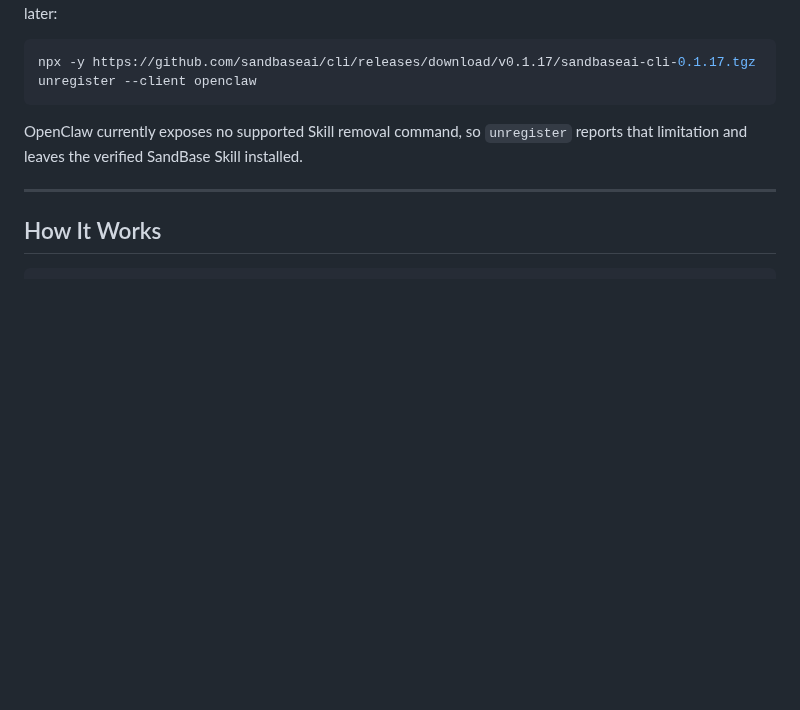
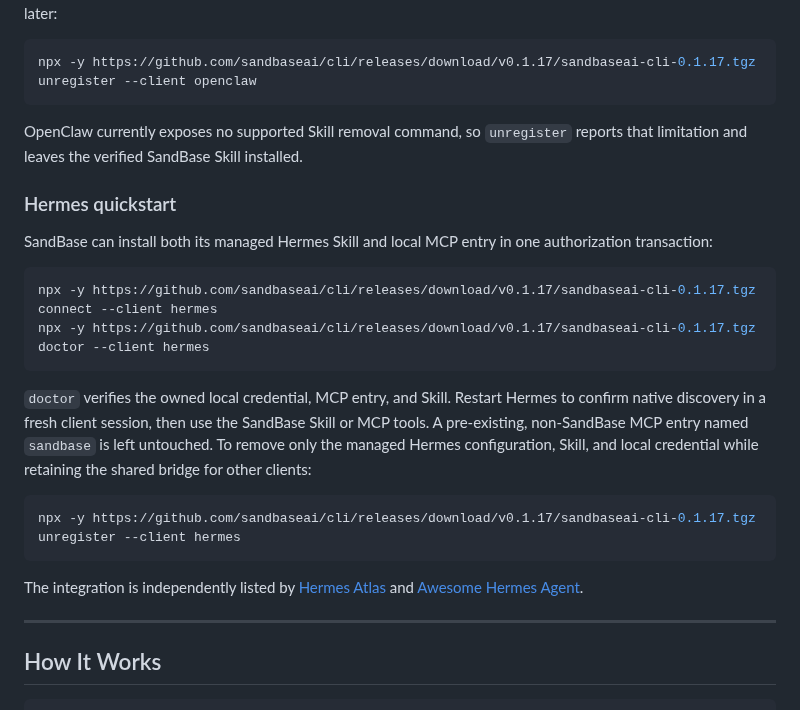
Before and after one commit to sandbaseai/cli, a Markdown page: README.md, the part around the change. Drawn GitHub-style; blank space fills up the shorter version.

````diff
--- a/README.md
+++ b/README.md
@@ -221,6 +221,30 @@ npx -y https://github.com/sandbaseai/cli/releases/download/v0.1.17/sandbaseai-cl
 OpenClaw currently exposes no supported Skill removal command, so `unregister`
 reports that limitation and leaves the verified SandBase Skill installed.
 
+### Hermes quickstart
+
+SandBase can install both its managed Hermes Skill and local MCP entry in one
+authorization transaction:
+
+```sh
+npx -y https://github.com/sandbaseai/cli/releases/download/v0.1.17/sandbaseai-cli-0.1.17.tgz connect --client hermes
+npx -y https://github.com/sandbaseai/cli/releases/download/v0.1.17/sandbaseai-cli-0.1.17.tgz doctor --client hermes
+```
+
+`doctor` verifies the owned local credential, MCP entry, and Skill. Restart
+Hermes to confirm native discovery in a fresh client session, then use the
+SandBase Skill or MCP tools. A pre-existing, non-SandBase MCP entry named
+`sandbase` is left untouched. To remove only the managed Hermes configuration,
+Skill, and local credential while retaining the shared bridge for other clients:
+
+```sh
+npx -y https://github.com/sandbaseai/cli/releases/download/v0.1.17/sandbaseai-cli-0.1.17.tgz unregister --client hermes
+```
+
+The integration is independently listed by
+[Hermes Atlas](https://github.com/ksimback/hermes-ecosystem) and
+[Awesome Hermes Agent](https://github.com/0xNyk/awesome-hermes-agent#integrations--bridges).
+
 ---
 
 ## How It Works
````
Also changed, not shown: README.zh-CN.md (+23 -0 lines).
